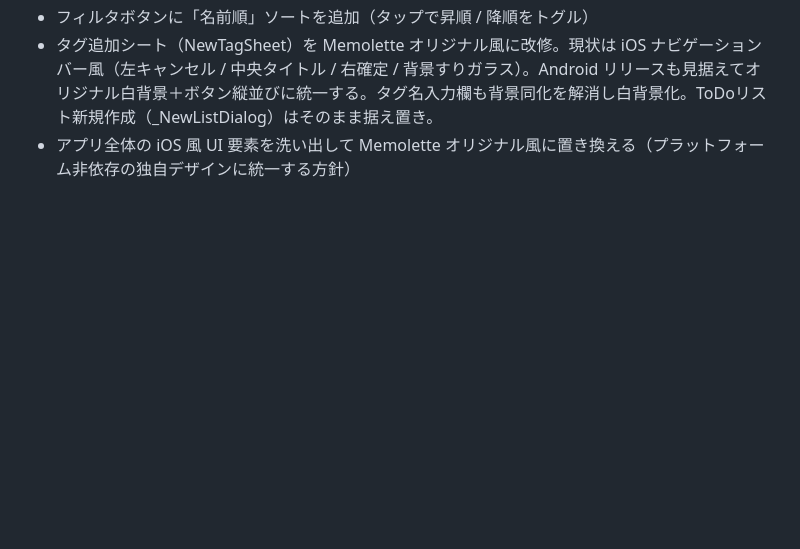
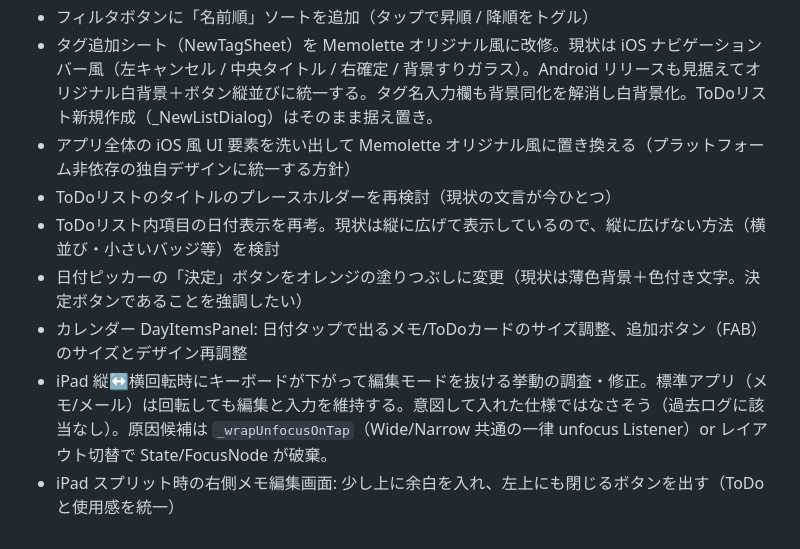
Before and after one commit to nock-in-mook/Memolette-Flutter, a Markdown page: ROADMAP.md, the part around the change. Rendered like a GitHub page; blank space fills up the shorter version.

Commit message:
docs(roadmap): 備忘追加（実機 release 検証で出た改善案）
- ToDoタイトルプレースホルダー再検討
- リスト内項目の日付表示を縦に広げない方法に
- 日付ピッカー決定ボタンをオレンジ塗りつぶしに
- カレンダー DayItemsPanel のカード/FAB サイズ調整
- iPad 回転時にキーボードが下がって編集を抜ける挙動の調査
- iPad スプリット右側に上余白＋左上閉じるボタン（ToDo と統一）

Co-Authored-By: Claude Opus 4.7 (1M context) <noreply@anthropic.com>

```diff
--- a/ROADMAP.md
+++ b/ROADMAP.md
@@ -262,3 +262,9 @@ Swift版ROADMAPにあるが未実装の機能。優先度は要検討：
 - フィルタボタンに「名前順」ソートを追加（タップで昇順 / 降順をトグル）
 - タグ追加シート（NewTagSheet）を Memolette オリジナル風に改修。現状は iOS ナビゲーションバー風（左キャンセル / 中央タイトル / 右確定 / 背景すりガラス）。Android リリースも見据えてオリジナル白背景＋ボタン縦並びに統一する。タグ名入力欄も背景同化を解消し白背景化。ToDoリスト新規作成（_NewListDialog）はそのまま据え置き。
 - アプリ全体の iOS 風 UI 要素を洗い出して Memolette オリジナル風に置き換える（プラットフォーム非依存の独自デザインに統一する方針）
+- ToDoリストのタイトルのプレースホルダーを再検討（現状の文言が今ひとつ）
+- ToDoリスト内項目の日付表示を再考。現状は縦に広げて表示しているので、縦に広げない方法（横並び・小さいバッジ等）を検討
+- 日付ピッカーの「決定」ボタンをオレンジの塗りつぶしに変更（現状は薄色背景＋色付き文字。決定ボタンであることを強調したい）
+- カレンダー DayItemsPanel: 日付タップで出るメモ/ToDoカードのサイズ調整、追加ボタン（FAB）のサイズとデザイン再調整
+- iPad 縦↔横回転時にキーボードが下がって編集モードを抜ける挙動の調査・修正。標準アプリ（メモ/メール）は回転しても編集と入力を維持する。意図して入れた仕様ではなさそう（過去ログに該当なし）。原因候補は `_wrapUnfocusOnTap`（Wide/Narrow 共通の一律 unfocus Listener）or レイアウト切替で State/FocusNode が破棄。
+- iPad スプリット時の右側メモ編集画面: 少し上に余白を入れ、左上にも閉じるボタンを出す（ToDo と使用感を統一）
```
